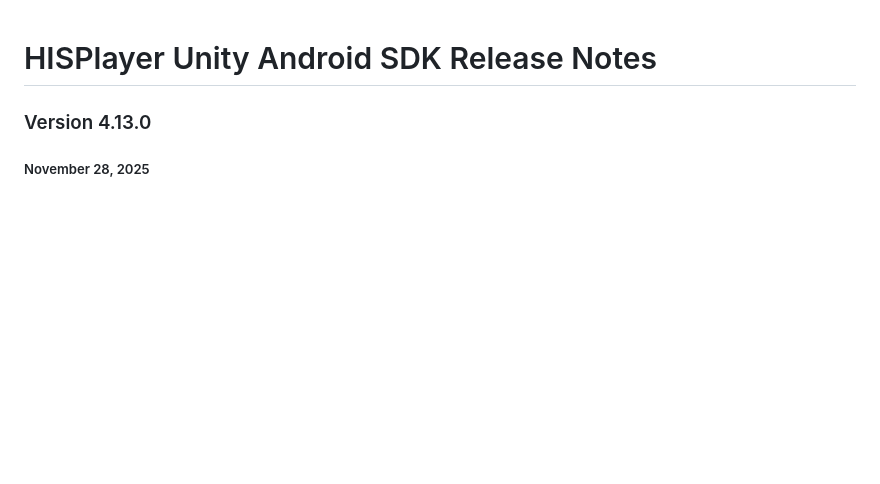
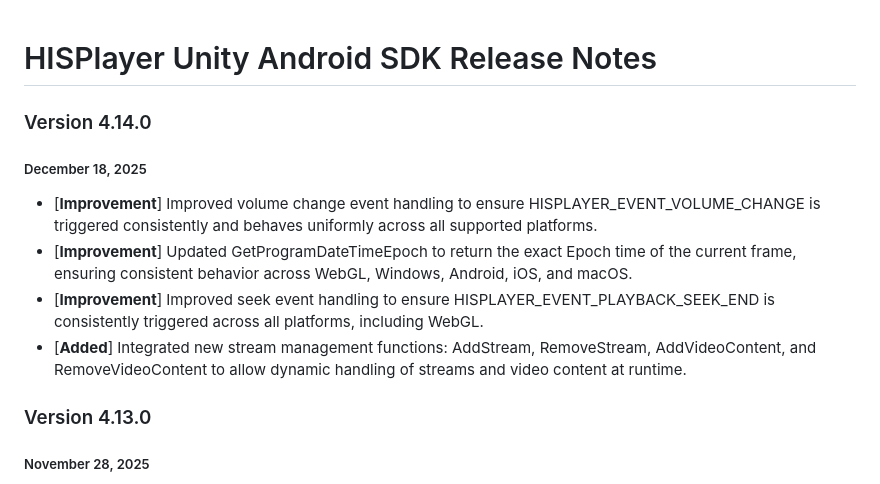
Before and after one commit to HISPlayer/UnityAndroid-SDK, a Markdown page: releases.md, the part around the change. Drawn GitHub-style; blank space fills up the shorter version.

Commit message:
Update release notes for version 4.14.0
Added release notes for version 4.14.0 with improvements and new features.

```diff
--- a/releases.md
+++ b/releases.md
@@ -1,4 +1,11 @@
 # HISPlayer Unity Android SDK Release Notes
+
+### Version 4.14.0
+##### December 18, 2025
+- [**Improvement**] Improved volume change event handling to ensure HISPLAYER_EVENT_VOLUME_CHANGE is triggered consistently and behaves uniformly across all supported platforms.
+- [**Improvement**] Updated GetProgramDateTimeEpoch to return the exact Epoch time of the current frame, ensuring consistent behavior across WebGL, Windows, Android, iOS, and macOS.
+- [**Improvement**] Improved seek event handling to ensure HISPLAYER_EVENT_PLAYBACK_SEEK_END is consistently triggered across all platforms, including WebGL.
+- [**Added**] Integrated new stream management functions: AddStream, RemoveStream, AddVideoContent, and RemoveVideoContent to allow dynamic handling of streams and video content at runtime.
 
 ### Version 4.13.0
 ##### November 28, 2025
```
